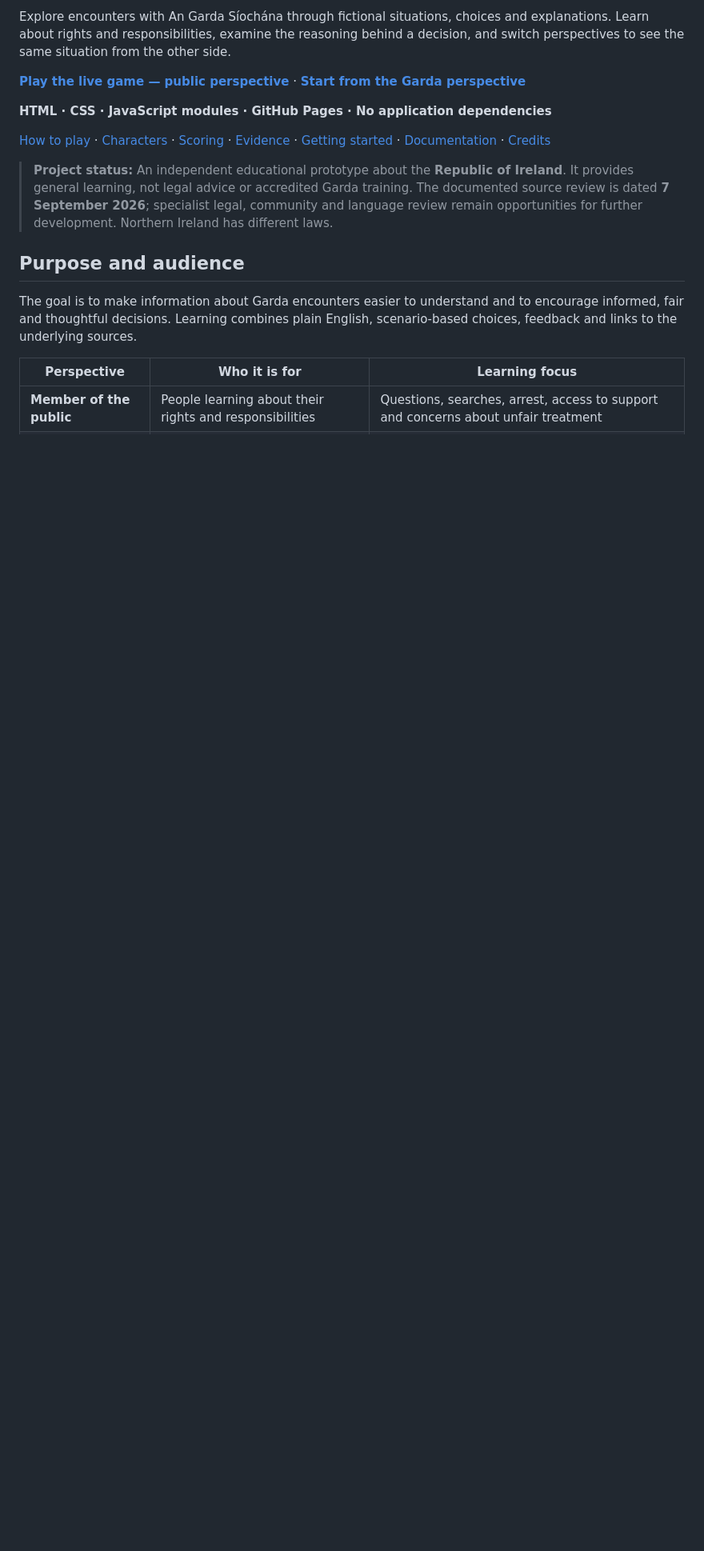
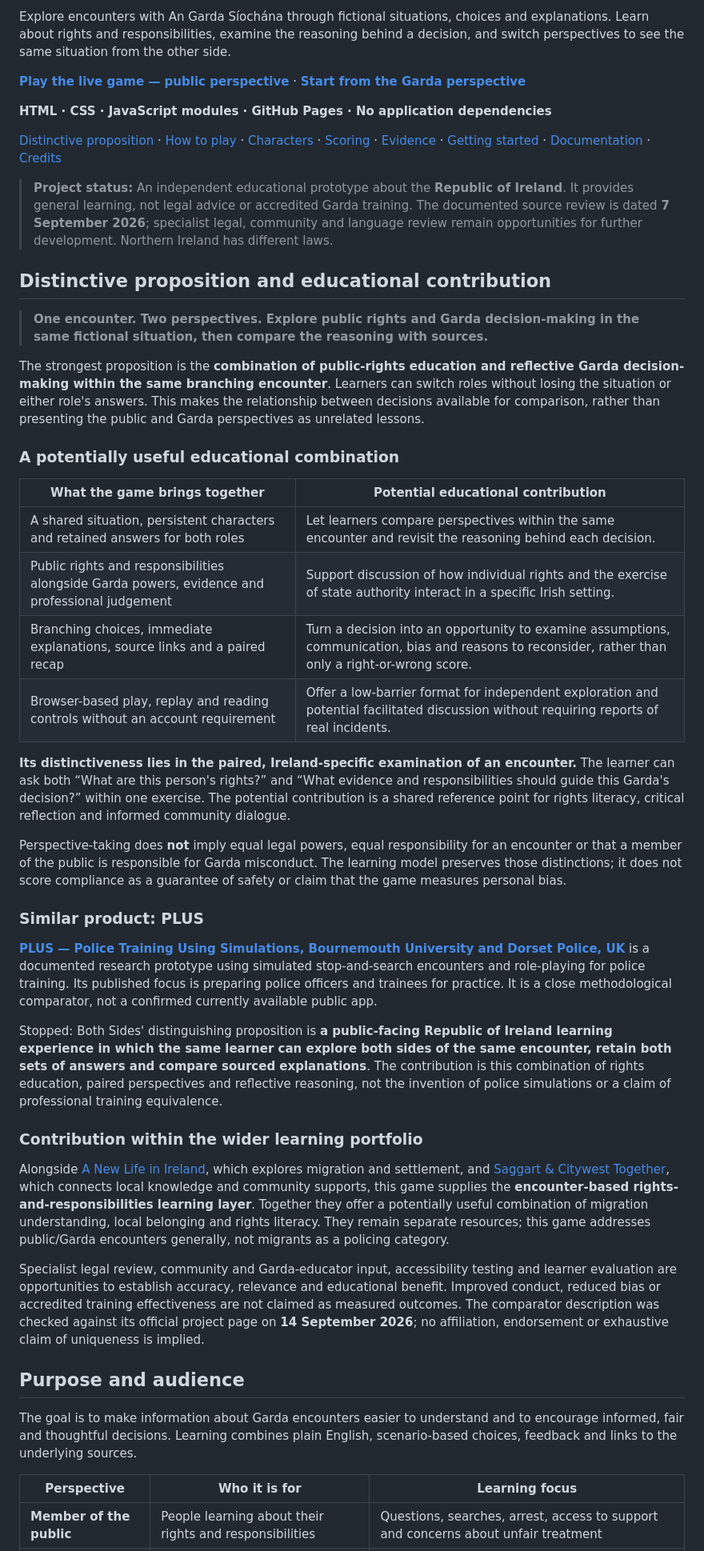
Before and after one commit to SamOBrienOlinger/stopped-both-sides, a Markdown page: README.md, the part around the change. Shown at 80% size. Drawn GitHub-style; blank space fills up the shorter version.

Commit message:
docs: articulate distinctive paired-perspective proposition and comparator

```diff
--- a/README.md
+++ b/README.md
@@ -8,9 +8,40 @@ Explore encounters with An Garda Síochána through fictional situations, choice
 
 **HTML · CSS · JavaScript modules · GitHub Pages · No application dependencies**
 
-[How to play](#how-to-play) · [Characters](#characters-and-switching-sides) · [Scoring](#scores-and-progress) · [Evidence](#evidence-and-content-review) · [Getting started](#getting-started) · [Documentation](#documentation-and-repository-guide) · [Credits](#credits-and-reuse)
+[Distinctive proposition](#distinctive-proposition-and-educational-contribution) · [How to play](#how-to-play) · [Characters](#characters-and-switching-sides) · [Scoring](#scores-and-progress) · [Evidence](#evidence-and-content-review) · [Getting started](#getting-started) · [Documentation](#documentation-and-repository-guide) · [Credits](#credits-and-reuse)
 
 > **Project status:** An independent educational prototype about the **Republic of Ireland**. It provides general learning, not legal advice or accredited Garda training. The documented source review is dated **7 September 2026**; specialist legal, community and language review remain opportunities for further development. Northern Ireland has different laws.
+
+## Distinctive proposition and educational contribution
+
+> **One encounter. Two perspectives. Explore public rights and Garda decision-making in the same fictional situation, then compare the reasoning with sources.**
+
+The strongest proposition is the **combination of public-rights education and reflective Garda decision-making within the same branching encounter**. Learners can switch roles without losing the situation or either role's answers. This makes the relationship between decisions available for comparison, rather than presenting the public and Garda perspectives as unrelated lessons.
+
+### A potentially useful educational combination
+
+| What the game brings together | Potential educational contribution |
+| --- | --- |
+| A shared situation, persistent characters and retained answers for both roles | Let learners compare perspectives within the same encounter and revisit the reasoning behind each decision. |
+| Public rights and responsibilities alongside Garda powers, evidence and professional judgement | Support discussion of how individual rights and the exercise of state authority interact in a specific Irish setting. |
+| Branching choices, immediate explanations, source links and a paired recap | Turn a decision into an opportunity to examine assumptions, communication, bias and reasons to reconsider, rather than only a right-or-wrong score. |
+| Browser-based play, replay and reading controls without an account requirement | Offer a low-barrier format for independent exploration and potential facilitated discussion without requiring reports of real incidents. |
+
+**Its distinctiveness lies in the paired, Ireland-specific examination of an encounter.** The learner can ask both “What are this person's rights?” and “What evidence and responsibilities should guide this Garda's decision?” within one exercise. The potential contribution is a shared reference point for rights literacy, critical reflection and informed community dialogue.
+
+Perspective-taking does **not** imply equal legal powers, equal responsibility for an encounter or that a member of the public is responsible for Garda misconduct. The learning model preserves those distinctions; it does not score compliance as a guarantee of safety or claim that the game measures personal bias.
+
+### Similar product: PLUS
+
+[**PLUS — Police Training Using Simulations, Bournemouth University and Dorset Police, UK**](https://www.bournemouth.ac.uk/research/projects/plus-project-serious-games-police-training) is a documented research prototype using simulated stop-and-search encounters and role-playing for police training. Its published focus is preparing police officers and trainees for practice. It is a close methodological comparator, not a confirmed currently available public app.
+
+Stopped: Both Sides' distinguishing proposition is **a public-facing Republic of Ireland learning experience in which the same learner can explore both sides of the same encounter, retain both sets of answers and compare sourced explanations**. The contribution is this combination of rights education, paired perspectives and reflective reasoning, not the invention of police simulations or a claim of professional training equivalence.
+
+### Contribution within the wider learning portfolio
+
+Alongside [A New Life in Ireland](https://samobrienolinger.github.io/My-New-Life-in-Ireland/), which explores migration and settlement, and [Saggart & Citywest Together](https://samobrienolinger.github.io/saggart-and-citywest-together/), which connects local knowledge and community supports, this game supplies the **encounter-based rights-and-responsibilities learning layer**. Together they offer a potentially useful combination of migration understanding, local belonging and rights literacy. They remain separate resources; this game addresses public/Garda encounters generally, not migrants as a policing category.
+
+Specialist legal review, community and Garda-educator input, accessibility testing and learner evaluation are opportunities to establish accuracy, relevance and educational benefit. Improved conduct, reduced bias or accredited training effectiveness are not claimed as measured outcomes. The comparator description was checked against its official project page on **14 September 2026**; no affiliation, endorsement or exhaustive claim of uniqueness is implied.
 
 ## Purpose and audience
 
```
